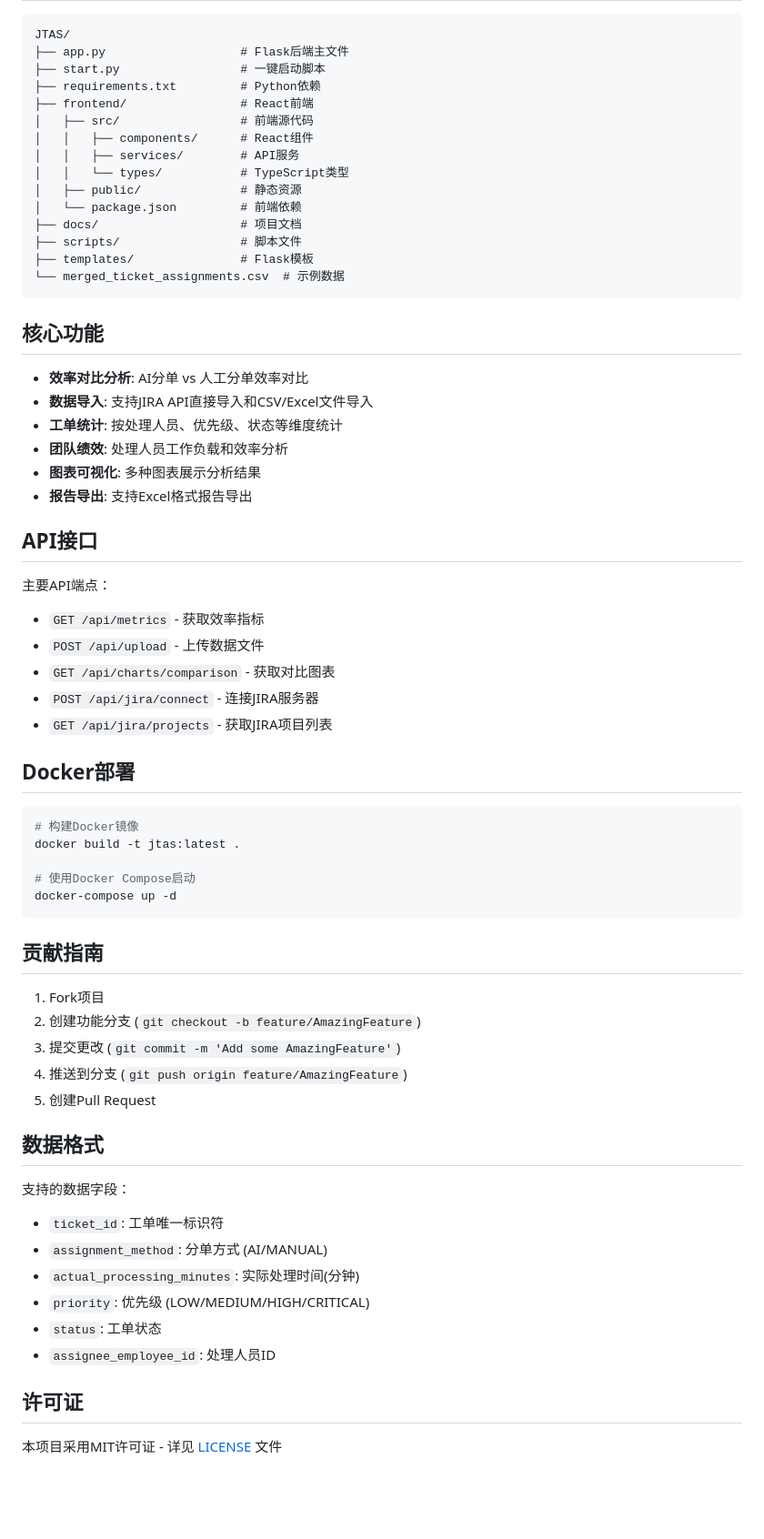
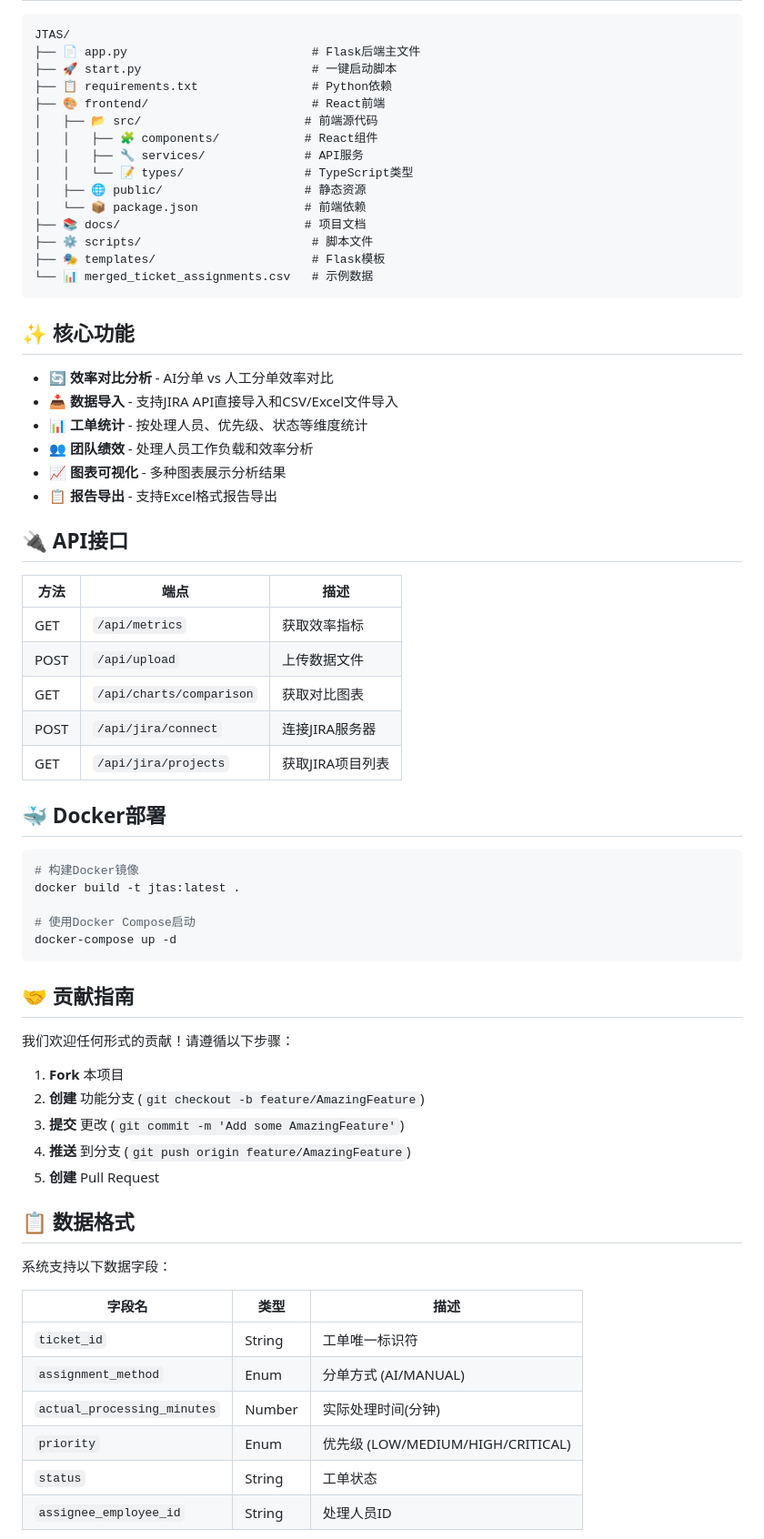
Before and after one commit to maoxiaohua/JTAS, a Markdown page: README.md, the part around the change printed below. Shown: that part at 91% size. GitHub-like rendering; blank space fills up the shorter version.

````diff
--- a/README.md
+++ b/README.md
@@ -66,41 +83,42 @@ npm start
 
 ```
 JTAS/
-├── app.py                   # Flask后端主文件
-├── start.py                 # 一键启动脚本
-├── requirements.txt         # Python依赖
-├── frontend/                # React前端
-│   ├── src/                 # 前端源代码
-│   │   ├── components/      # React组件
-│   │   ├── services/        # API服务
-│   │   └── types/           # TypeScript类型
-│   ├── public/              # 静态资源
-│   └── package.json         # 前端依赖
-├── docs/                    # 项目文档
-├── scripts/                 # 脚本文件
-├── templates/               # Flask模板
-└── merged_ticket_assignments.csv  # 示例数据
+├── 📄 app.py                          # Flask后端主文件
+├── 🚀 start.py                        # 一键启动脚本
+├── 📋 requirements.txt                # Python依赖
+├── 🎨 frontend/                       # React前端
+│   ├── 📂 src/                       # 前端源代码
+│   │   ├── 🧩 components/            # React组件
+│   │   ├── 🔧 services/              # API服务
+│   │   └── 📝 types/                 # TypeScript类型
+│   ├── 🌐 public/                    # 静态资源
+│   └── 📦 package.json               # 前端依赖
+├── 📚 docs/                          # 项目文档
+├── ⚙️ scripts/                        # 脚本文件
+├── 🎭 templates/                      # Flask模板
+└── 📊 merged_ticket_assignments.csv   # 示例数据
 ```
 
-## 核心功能
+## ✨ 核心功能
 
-- **效率对比分析**: AI分单 vs 人工分单效率对比
-- **数据导入**: 支持JIRA API直接导入和CSV/Excel文件导入
-- **工单统计**: 按处理人员、优先级、状态等维度统计
-- **团队绩效**: 处理人员工作负载和效率分析
-- **图表可视化**: 多种图表展示分析结果
-- **报告导出**: 支持Excel格式报告导出
+- 🔄 **效率对比分析** - AI分单 vs 人工分单效率对比
+- 📥 **数据导入** - 支持JIRA API直接导入和CSV/Excel文件导入
+- 📊 **工单统计** - 按处理人员、优先级、状态等维度统计
+- 👥 **团队绩效** - 处理人员工作负载和效率分析
+- 📈 **图表可视化** - 多种图表展示分析结果
+- 📋 **报告导出** - 支持Excel格式报告导出
 
-## API接口
+## 🔌 API接口
 
-主要API端点：
-- `GET /api/metrics` - 获取效率指标
-- `POST /api/upload` - 上传数据文件
-- `GET /api/charts/comparison` - 获取对比图表
-- `POST /api/jira/connect` - 连接JIRA服务器
-- `GET /api/jira/projects` - 获取JIRA项目列表
+| 方法 | 端点 | 描述 |
+|------|------|------|
+| GET | `/api/metrics` | 获取效率指标 |
+| POST | `/api/upload` | 上传数据文件 |
+| GET | `/api/charts/comparison` | 获取对比图表 |
+| POST | `/api/jira/connect` | 连接JIRA服务器 |
+| GET | `/api/jira/projects` | 获取JIRA项目列表 |
 
-## Docker部署
+## 🐳 Docker部署
 
 ```bash
 # 构建Docker镜像
@@ -110,25 +128,26 @@ docker build -t jtas:latest .
 docker-compose up -d
 ```
 
-## 贡献指南
+## 🤝 贡献指南
 
-1. Fork项目
-2. 创建功能分支 (`git checkout -b feature/AmazingFeature`)
-3. 提交更改 (`git commit -m 'Add some AmazingFeature'`)
-4. 推送到分支 (`git push origin feature/AmazingFeature`)
-5. 创建Pull Request
+我们欢迎任何形式的贡献！请遵循以下步骤：
 
-## 数据格式
+1. **Fork** 本项目
+2. **创建** 功能分支 (`git checkout -b feature/AmazingFeature`)
+3. **提交** 更改 (`git commit -m 'Add some AmazingFeature'`)
+4. **推送** 到分支 (`git push origin feature/AmazingFeature`)
+5. **创建** Pull Request
 
-支持的数据字段：
-- `ticket_id`: 工单唯一标识符
-- `assignment_method`: 分单方式 (AI/MANUAL)
-- `actual_processing_minutes`: 实际处理时间(分钟)
-- `priority`: 优先级 (LOW/MEDIUM/HIGH/CRITICAL)
-- `status`: 工单状态
-- `assignee_employee_id`: 处理人员ID
+## 📋 数据格式
 
-## 许可证
+系统支持以下数据字段：
 
-本项目采用MIT许可证 - 详见 [LICENSE](LICENSE) 文件
+| 字段名 | 类型 | 描述 |
+|--------|------|------|
+| `ticket_id` | String | 工单唯一标识符 |
+| `assignment_method` | Enum | 分单方式 (AI/MANUAL) |
+| `actual_processing_minutes` | Number | 实际处理时间(分钟) |
+| `priority` | Enum | 优先级 (LOW/MEDIUM/HIGH/CRITICAL) |
+| `status` | String | 工单状态 |
+| `assignee_employee_id` | String | 处理人员ID |
 
````
Also changed, not shown: other parts of README.md (+51 -26 lines).
